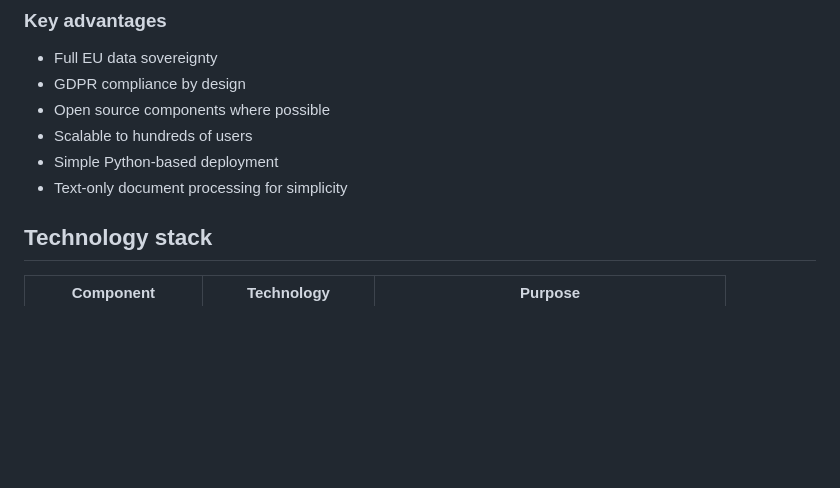
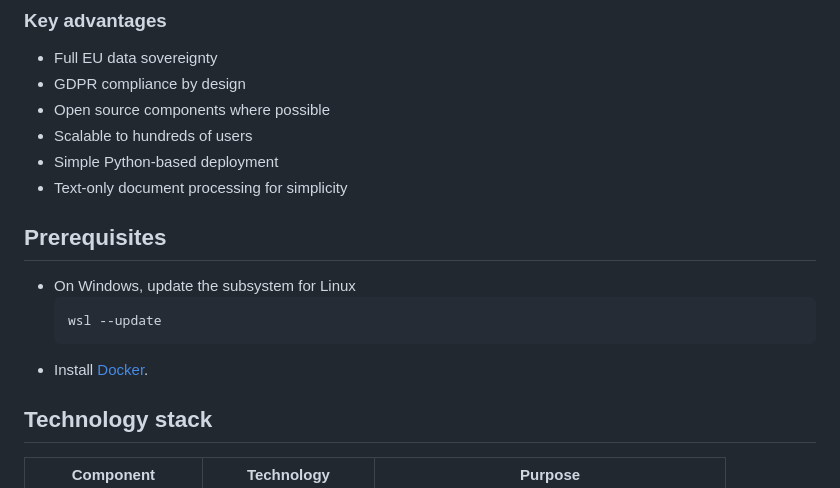
Before and after one commit to ducroq/doc_chat, a Markdown page: README.md, the part around the change. Drawn GitHub-style; blank space fills up the shorter version.

Commit message:
Prerequisites added

````diff
--- a/README.md
+++ b/README.md
@@ -27,6 +27,14 @@ After evaluating multiple options across aspects like privacy, maintenance, scal
 - Scalable to hundreds of users
 - Simple Python-based deployment
 - Text-only document processing for simplicity
+
+## Prerequisites
+
+- On Windows, update the subsystem for Linux
+    ```bash
+    wsl --update
+    ```
+- Install [Docker](https://docs.docker.com/get-started/get-docker/).
 
 ## Technology stack
 
````
